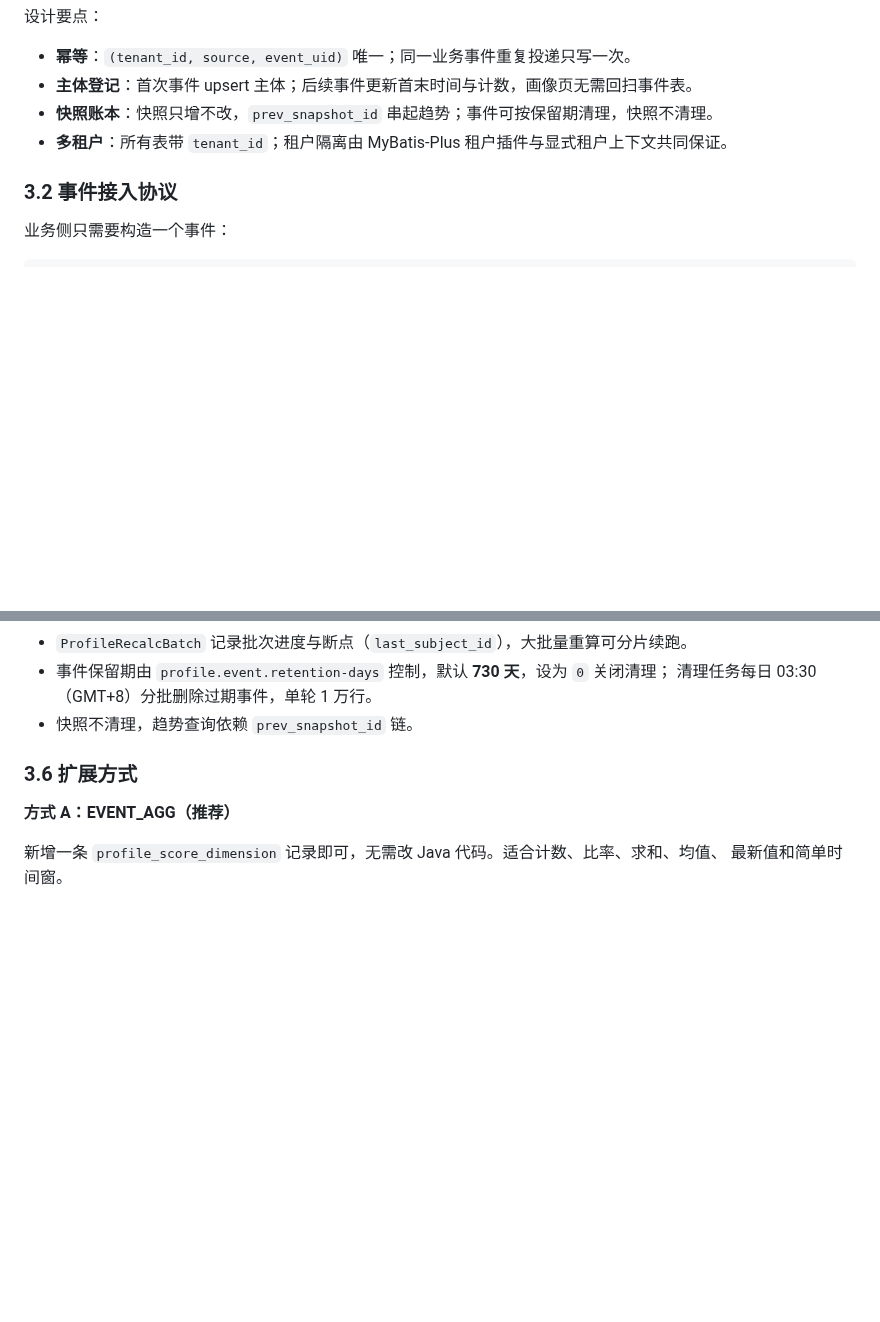
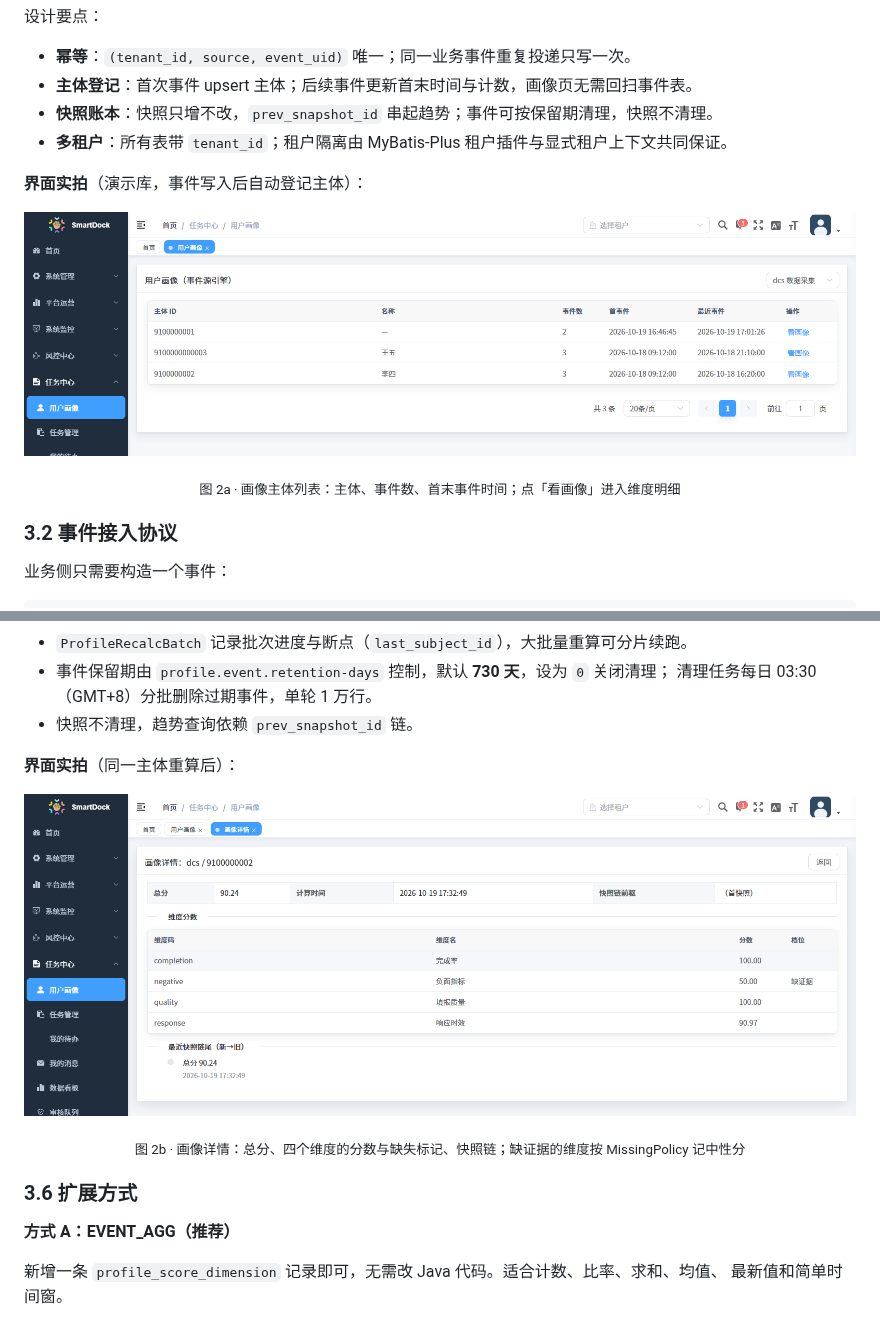
Before and after one commit to ck-ys/SmartDock, a Markdown page: README.md, 2 parts joined by grey strips. GitHub-like rendering; pictures changed too: docs/images/screenshots/profile-detail.png (added), docs/images/screenshots/profile-list.png (added); blank space fills up the shorter version.

```diff
--- a/README.md
+++ b/README.md
@@ -173,6 +173,12 @@ ruoyi-admin
 - **快照账本**：快照只增不改，`prev_snapshot_id` 串起趋势；事件可按保留期清理，快照不清理。
 - **多租户**：所有表带 `tenant_id`；租户隔离由 MyBatis-Plus 租户插件与显式租户上下文共同保证。
 
+**界面实拍**（演示库，事件写入后自动登记主体）：
+
+[![用户画像主体列表](docs/images/screenshots/profile-list.png)](docs/images/screenshots/profile-list.png)
+
+<p align="center"><sub>图 2a · 画像主体列表：主体、事件数、首末事件时间；点「看画像」进入维度明细</sub></p>
+
 ### 3.2 事件接入协议
 
 业务侧只需要构造一个事件：
@@ -278,6 +284,12 @@ ruoyi-admin
 - 事件保留期由 `profile.event.retention-days` 控制，默认 **730 天**，设为 `0` 关闭清理；
   清理任务每日 03:30（GMT+8）分批删除过期事件，单轮 1 万行。
 - 快照不清理，趋势查询依赖 `prev_snapshot_id` 链。
+
+**界面实拍**（同一主体重算后）：
+
+[![画像详情](docs/images/screenshots/profile-detail.png)](docs/images/screenshots/profile-detail.png)
+
+<p align="center"><sub>图 2b · 画像详情：总分、四个维度的分数与缺失标记、快照链；缺证据的维度按 MissingPolicy 记中性分</sub></p>
 
 ### 3.6 扩展方式
 
```
Also changed, not shown: other parts of README.md (+6 -0 lines), docs/images/screenshots/assistant-drawer.png (added), 9 other files.
